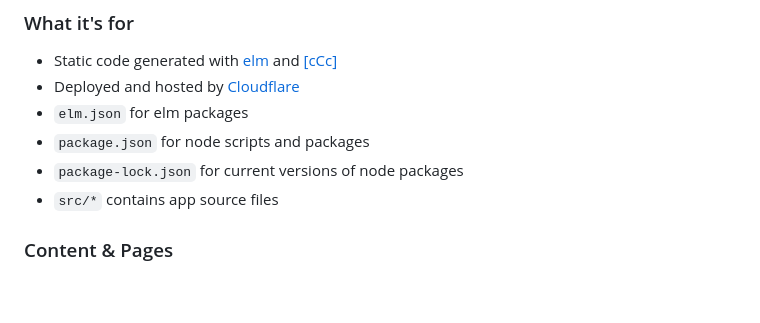
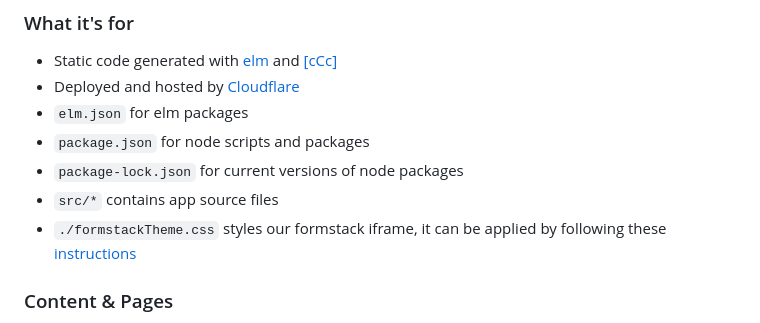
Before and after one commit to wildlifetrusts/nextdoornature, a Markdown page: README.md, the part around the change. GitHub-like rendering; blank space fills up the shorter version.

Commit message:
add instructions for updating formstack theme

```diff
--- a/README.md
+++ b/README.md
@@ -65,6 +65,7 @@ Rules live in `review/src/ReviewConfig.elm` and can be modified if needed. These
 - `package.json` for node scripts and packages
 - `package-lock.json` for current versions of node packages
 - `src/*` contains app source files
+- `./formstackTheme.css` styles our formstack iframe, it can be applied by following these [instructions](https://help.formstack.com/s/article/Custom-Form-Themes-and-CSS)
 
 ### Content & Pages
 
```
